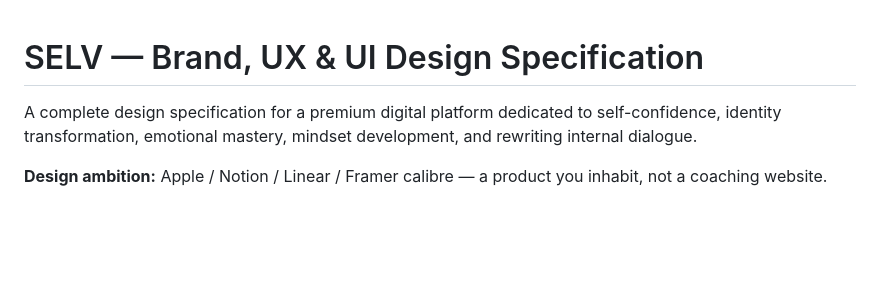
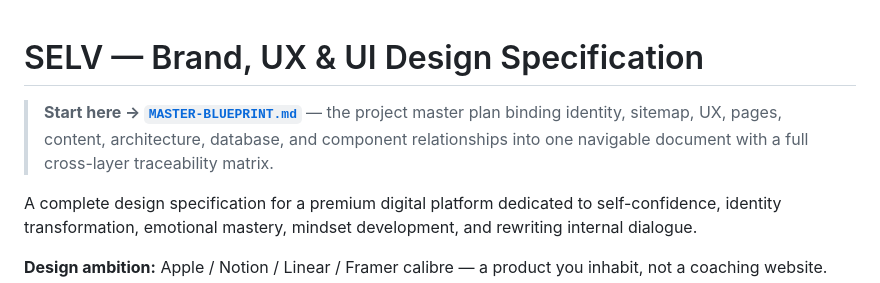
Before and after one commit to youssefaridal-ctrl/claude, a Markdown page: README.md, the part around the change. Rendered like a GitHub page; blank space fills up the shorter version.

```diff
--- a/README.md
+++ b/README.md
@@ -1,4 +1,6 @@
 # SELV — Brand, UX & UI Design Specification
+
+> **Start here → [`MASTER-BLUEPRINT.md`](MASTER-BLUEPRINT.md)** — the project master plan binding identity, sitemap, UX, pages, content, architecture, database, and component relationships into one navigable document with a full cross-layer traceability matrix.
 
 A complete design specification for a premium digital platform dedicated to self-confidence, identity transformation, emotional mastery, mindset development, and rewriting internal dialogue.
 
```
Also changed, not shown: MASTER-BLUEPRINT.md (added, +217 -0 lines).
